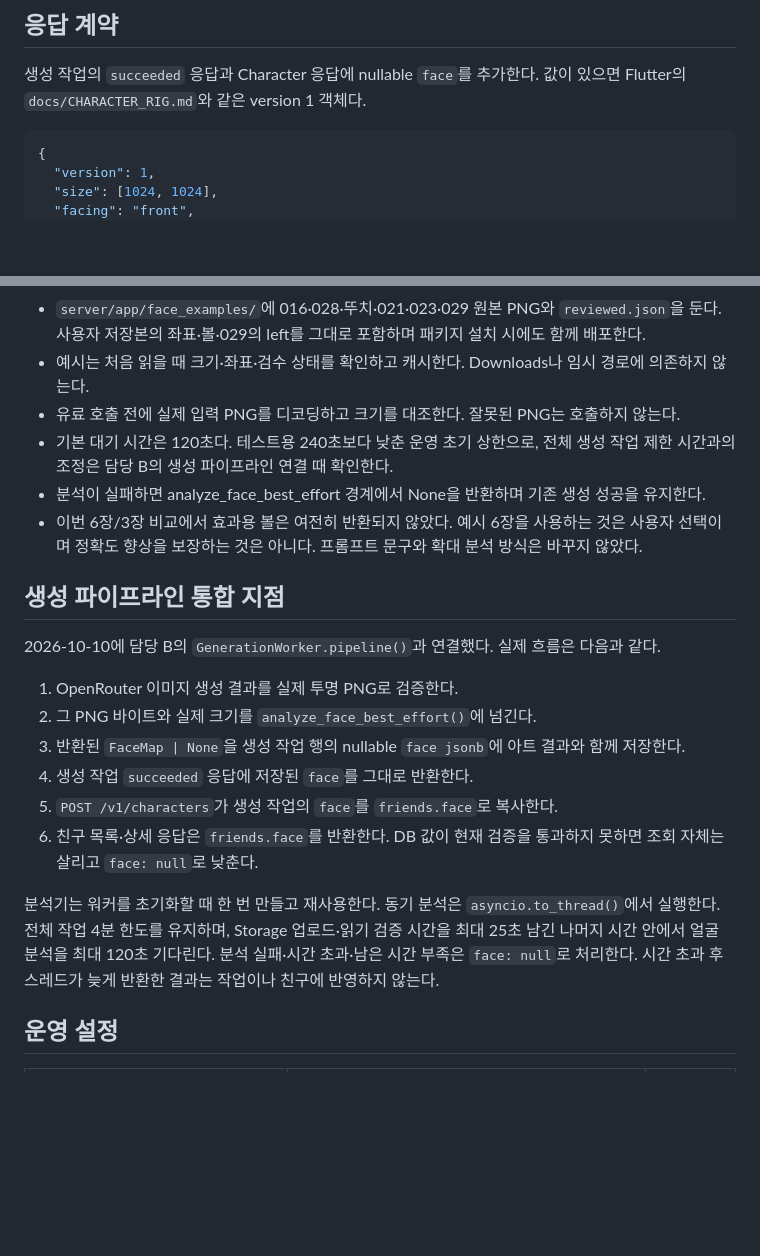
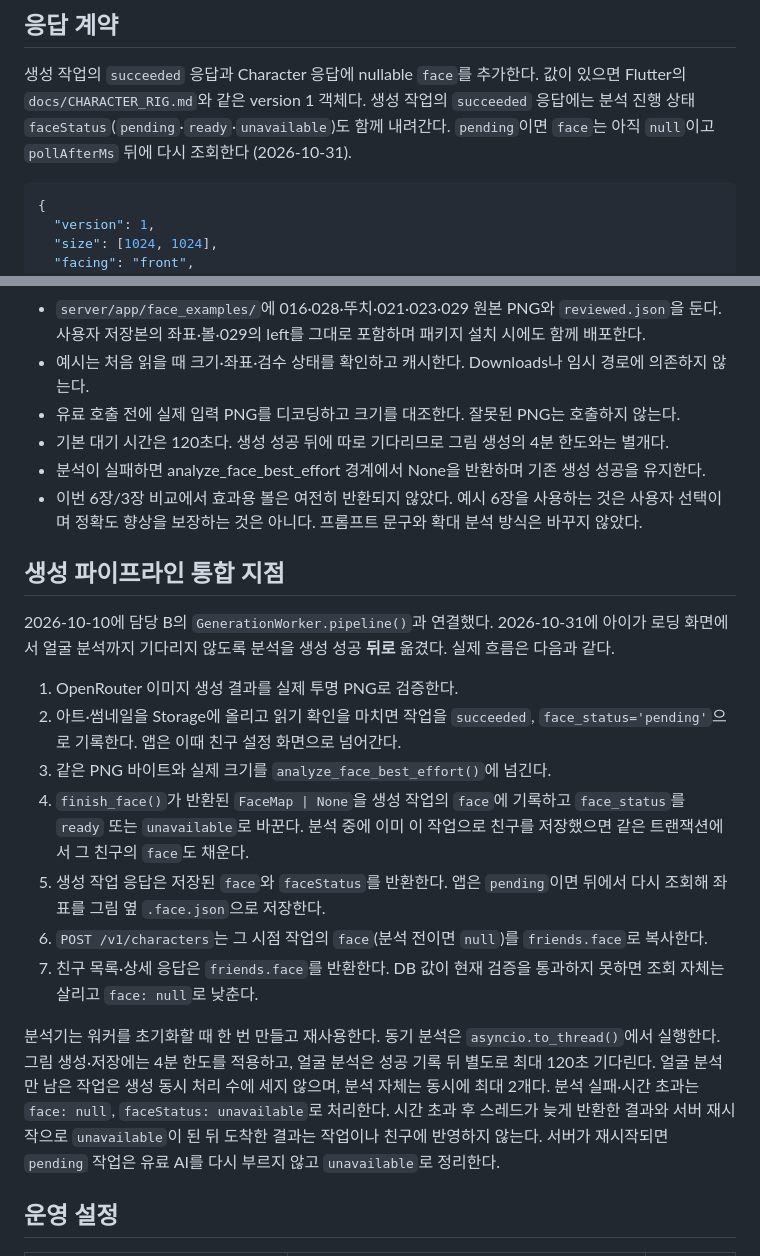
Before and after one commit to taektegi/bogle_Yeahsso, a Markdown page: docs/face-analysis-design.md, 2 parts joined by grey strips. Drawn GitHub-style; blank space fills up the shorter version.

````diff
--- a/docs/face-analysis-design.md
+++ b/docs/face-analysis-design.md
@@ -40,7 +40,9 @@ docs/
 ## 응답 계약
 
 생성 작업의 `succeeded` 응답과 Character 응답에 nullable `face`를 추가한다. 값이 있으면 Flutter의
-`docs/CHARACTER_RIG.md`와 같은 version 1 객체다.
+`docs/CHARACTER_RIG.md`와 같은 version 1 객체다. 생성 작업의 `succeeded` 응답에는 분석 진행 상태
+`faceStatus`(`pending`·`ready`·`unavailable`)도 함께 내려간다. `pending`이면 `face`는 아직 `null`이고
+`pollAfterMs` 뒤에 다시 조회한다 (2026-10-31).
 
 ```json
 {
@@ -88,28 +90,35 @@ Flutter의 추가 알파 검사도 유지할 수 있다.
   사용자 저장본의 좌표·볼·029의 left를 그대로 포함하며 패키지 설치 시에도 함께 배포한다.
 - 예시는 처음 읽을 때 크기·좌표·검수 상태를 확인하고 캐시한다. Downloads나 임시 경로에 의존하지 않는다.
 - 유료 호출 전에 실제 입력 PNG를 디코딩하고 크기를 대조한다. 잘못된 PNG는 호출하지 않는다.
-- 기본 대기 시간은 120초다. 테스트용 240초보다 낮춘 운영 초기 상한으로, 전체 생성 작업
-  제한 시간과의 조정은 담당 B의 생성 파이프라인 연결 때 확인한다.
+- 기본 대기 시간은 120초다. 생성 성공 뒤에 따로 기다리므로 그림 생성의 4분 한도와는 별개다.
 - 분석이 실패하면 analyze_face_best_effort 경계에서 None을 반환하며 기존 생성 성공을 유지한다.
 - 이번 6장/3장 비교에서 효과용 볼은 여전히 반환되지 않았다. 예시 6장을 사용하는 것은 사용자
   선택이며 정확도 향상을 보장하는 것은 아니다. 프롬프트 문구와 확대 분석 방식은 바꾸지 않았다.
 
 ## 생성 파이프라인 통합 지점
 
-2026-10-10에 담당 B의 `GenerationWorker.pipeline()`과 연결했다. 실제 흐름은 다음과 같다.
+2026-10-10에 담당 B의 `GenerationWorker.pipeline()`과 연결했다. 2026-10-31에 아이가 로딩 화면에서
+얼굴 분석까지 기다리지 않도록 분석을 생성 성공 **뒤로** 옮겼다. 실제 흐름은 다음과 같다.
 
 1. OpenRouter 이미지 생성 결과를 실제 투명 PNG로 검증한다.
-2. 그 PNG 바이트와 실제 크기를 `analyze_face_best_effort()`에 넘긴다.
-3. 반환된 `FaceMap | None`을 생성 작업 행의 nullable `face jsonb`에 아트 결과와 함께 저장한다.
-4. 생성 작업 `succeeded` 응답에 저장된 `face`를 그대로 반환한다.
-5. `POST /v1/characters`가 생성 작업의 `face`를 `friends.face`로 복사한다.
-6. 친구 목록·상세 응답은 `friends.face`를 반환한다. DB 값이 현재 검증을 통과하지 못하면 조회 자체는
+2. 아트·썸네일을 Storage에 올리고 읽기 확인을 마치면 작업을 `succeeded`, `face_status='pending'`으로
+   기록한다. 앱은 이때 친구 설정 화면으로 넘어간다.
+3. 같은 PNG 바이트와 실제 크기를 `analyze_face_best_effort()`에 넘긴다.
+4. `finish_face()`가 반환된 `FaceMap | None`을 생성 작업의 `face`에 기록하고 `face_status`를
+   `ready` 또는 `unavailable`로 바꾼다. 분석 중에 이미 이 작업으로 친구를 저장했으면 같은
+   트랜잭션에서 그 친구의 `face`도 채운다.
+5. 생성 작업 응답은 저장된 `face`와 `faceStatus`를 반환한다. 앱은 `pending`이면 뒤에서 다시 조회해
+   좌표를 그림 옆 `.face.json`으로 저장한다.
+6. `POST /v1/characters`는 그 시점 작업의 `face`(분석 전이면 `null`)를 `friends.face`로 복사한다.
+7. 친구 목록·상세 응답은 `friends.face`를 반환한다. DB 값이 현재 검증을 통과하지 못하면 조회 자체는
    살리고 `face: null`로 낮춘다.
 
 분석기는 워커를 초기화할 때 한 번 만들고 재사용한다. 동기 분석은 `asyncio.to_thread()`에서 실행한다.
-전체 작업 4분 한도를 유지하며, Storage 업로드·읽기 검증 시간을 최대 25초 남긴 나머지 시간 안에서
-얼굴 분석을 최대 120초 기다린다. 분석 실패·시간 초과·남은 시간 부족은 `face: null`로 처리한다.
-시간 초과 후 스레드가 늦게 반환한 결과는 작업이나 친구에 반영하지 않는다.
+그림 생성·저장에는 4분 한도를 적용하고, 얼굴 분석은 성공 기록 뒤 별도로 최대 120초 기다린다.
+얼굴 분석만 남은 작업은 생성 동시 처리 수에 세지 않으며, 분석 자체는 동시에 최대 2개다.
+분석 실패·시간 초과는 `face: null`, `faceStatus: unavailable`로 처리한다. 시간 초과 후 스레드가
+늦게 반환한 결과와 서버 재시작으로 `unavailable`이 된 뒤 도착한 결과는 작업이나 친구에 반영하지 않는다.
+서버가 재시작되면 `pending` 작업은 유료 AI를 다시 부르지 않고 `unavailable`로 정리한다.
 
 ## 운영 설정
 
````
Also changed, not shown: docs/friend-creation-implementation.md (+11 -3 lines), docs/frontend-api-reply.md (+18 -4 lines).
